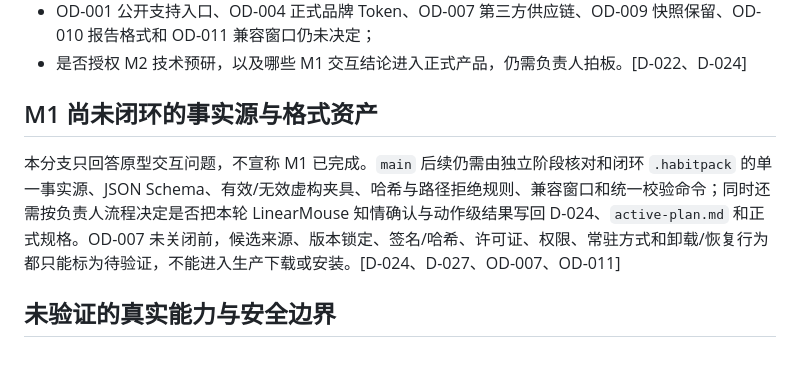
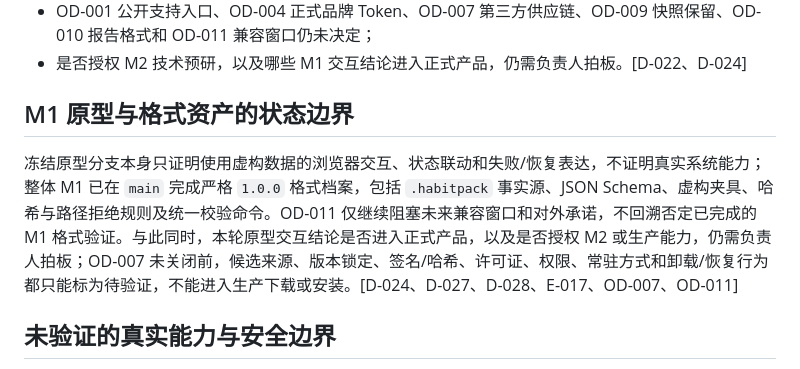
Before and after one commit to aswansong/macwin, a Markdown page: docs/product/prototype-conclusions.md, the part around the change. Rendered like a GitHub page.

```diff
--- a/docs/product/prototype-conclusions.md
+++ b/docs/product/prototype-conclusions.md
@@ -73,9 +73,9 @@
 - OD-001 公开支持入口、OD-004 正式品牌 Token、OD-007 第三方供应链、OD-009 快照保留、OD-010 报告格式和 OD-011 兼容窗口仍未决定；
 - 是否授权 M2 技术预研，以及哪些 M1 交互结论进入正式产品，仍需负责人拍板。[D-022、D-024]
 
-## M1 尚未闭环的事实源与格式资产
+## M1 原型与格式资产的状态边界
 
-本分支只回答原型交互问题，不宣称 M1 已完成。`main` 后续仍需由独立阶段核对和闭环 `.habitpack` 的单一事实源、JSON Schema、有效/无效虚构夹具、哈希与路径拒绝规则、兼容窗口和统一校验命令；同时还需按负责人流程决定是否把本轮 LinearMouse 知情确认与动作级结果写回 D-024、`active-plan.md` 和正式规格。OD-007 未关闭前，候选来源、版本锁定、签名/哈希、许可证、权限、常驻方式和卸载/恢复行为都只能标为待验证，不能进入生产下载或安装。[D-024、D-027、OD-007、OD-011]
+冻结原型分支本身只证明使用虚构数据的浏览器交互、状态联动和失败/恢复表达，不证明真实系统能力；整体 M1 已在 `main` 完成严格 `1.0.0` 格式档案，包括 `.habitpack` 事实源、JSON Schema、虚构夹具、哈希与路径拒绝规则及统一校验命令。OD-011 仅继续阻塞未来兼容窗口和对外承诺，不回溯否定已完成的 M1 格式验证。与此同时，本轮原型交互结论是否进入正式产品，以及是否授权 M2 或生产能力，仍需负责人拍板；OD-007 未关闭前，候选来源、版本锁定、签名/哈希、许可证、权限、常驻方式和卸载/恢复行为都只能标为待验证，不能进入生产下载或安装。[D-024、D-027、D-028、E-017、OD-007、OD-011]
 
 ## 未验证的真实能力与安全边界
 
```
Also changed, not shown: docs/product/decisions.md (+2 -0 lines).
